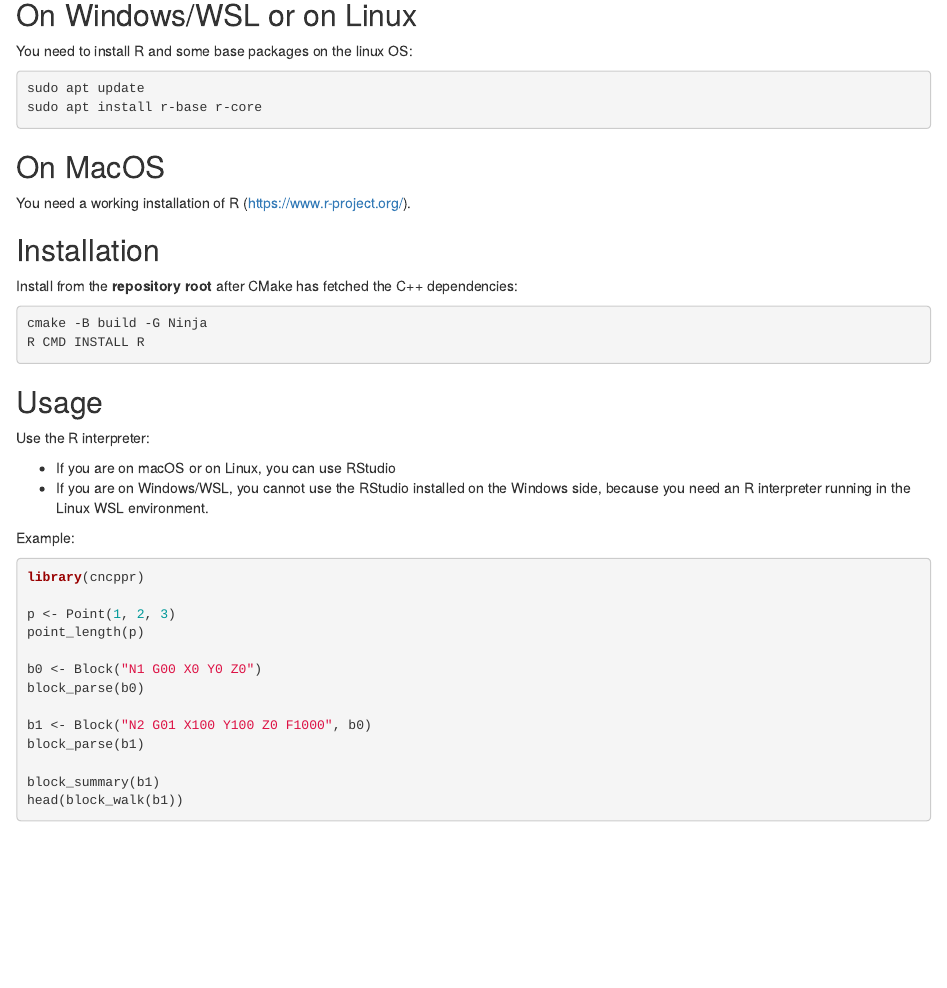
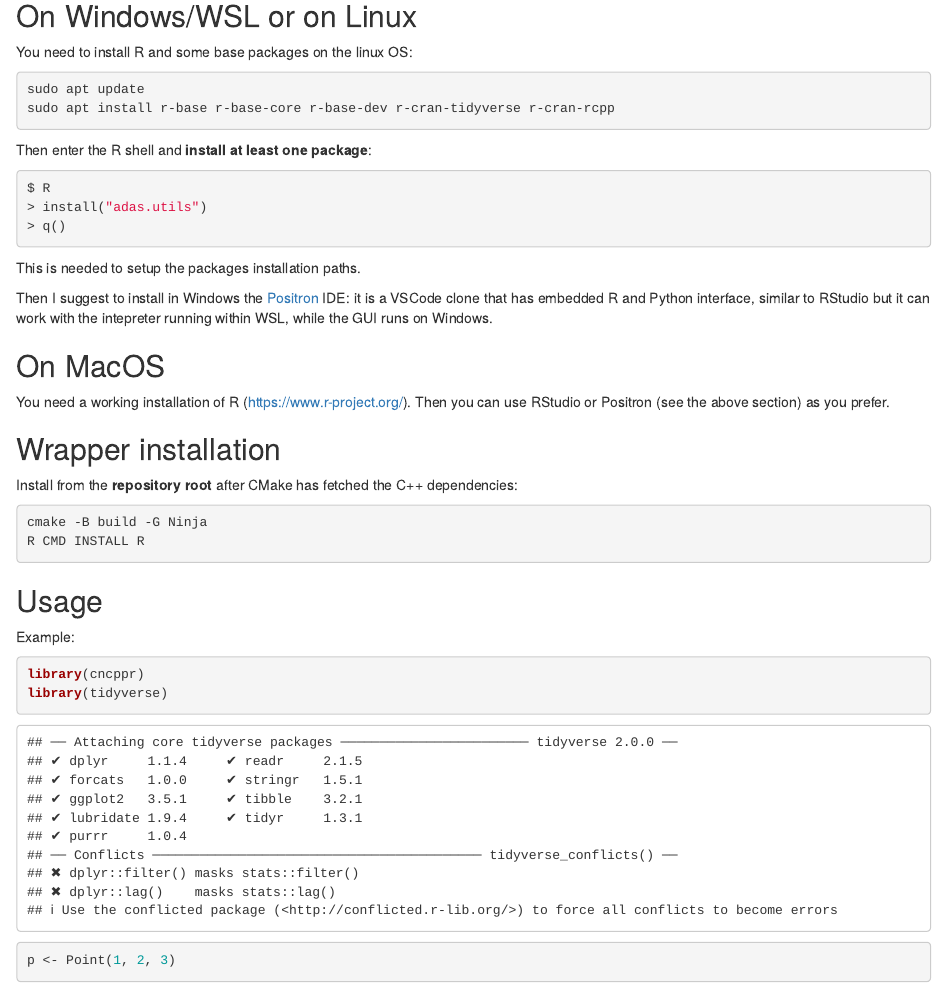
Before and after one commit to pbosetti/cncpp, an R Markdown document (R/README.rmd): the page in a window 1100 px wide, from 240 px down before the commit and from 230 px down after it, so that both start at the same text. Rendered offline with R 4.5, knitr and Pandoc, with nearby package versions; some code elsewhere in the file could not run offline.

Commit message:
Update README.rmd with installation instructions and usage examples

````diff
--- a/R/README.rmd
+++ b/R/README.rmd
@@ -14,14 +14,27 @@
 
 ```sh
 sudo apt update
-sudo apt install r-base r-core
+sudo apt install r-base r-base-core r-base-dev r-cran-tidyverse r-cran-rcpp
 ```
+
+Then enter the R shell and **install at least one package**:
+
+```sh
+$ R
+> install("adas.utils")
+> q()
+```
+
+This is needed to setup the packages installation paths.
+
+Then I suggest to install in Windows the [Positron](https://positron.posit.co/) IDE: it is a VSCode clone that has embedded R and Python interface, similar to RStudio but it can work with the intepreter running within WSL, while the GUI runs on Windows.
+
 
 ## On MacOS
 
-You need a working installation of R (<https://www.r-project.org/>).
+You need a working installation of R (<https://www.r-project.org/>). Then you can use RStudio or Positron (see the above section) as you prefer.
 
-## Installation
+## Wrapper installation
 
 Install from the **repository root** after CMake has fetched the C++ dependencies:
 
@@ -32,15 +45,12 @@
 
 ## Usage
 
-Use the R interpreter:
-
-* If you are on macOS or on Linux, you can use RStudio
-* If you are on Windows/WSL, you cannot use the RStudio installed on the Windows side, because you need an R interpreter running in the Linux WSL environment.
 
 Example:
 
-```r
+```{r}
 library(cncppr)
+library(tidyverse)
 
 p <- Point(1, 2, 3)
 point_length(p)
````
Also changed, not shown: R/README.rmd (9 more changed lines).
